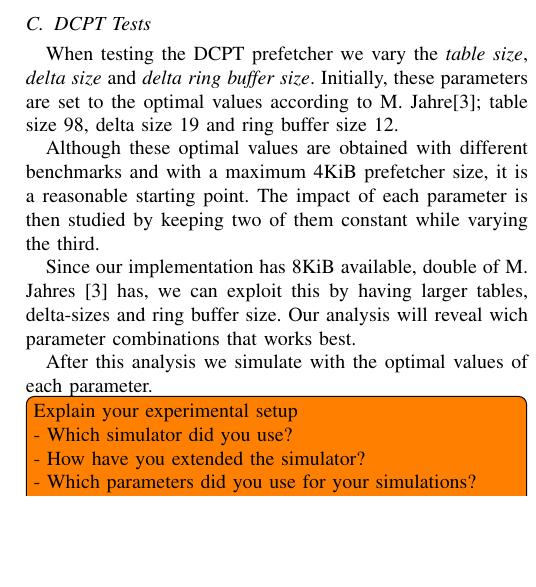
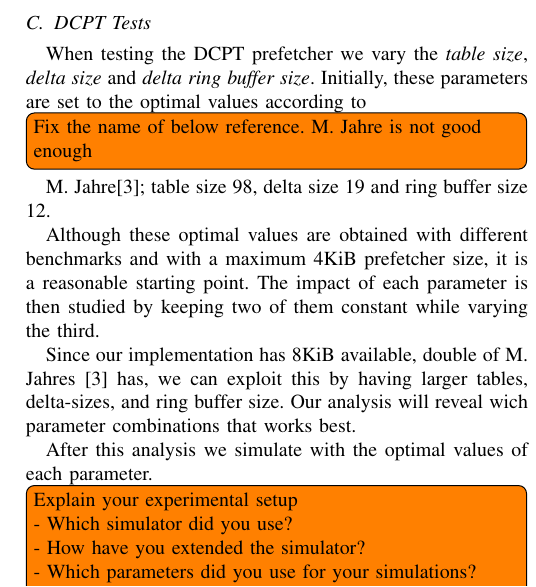
Before and after one commit to x10an14/tdt4260Group, a LaTeX paper (report/report.tex, which reads report/methodology.tex): part of one column of page 3 of 3, cut so that both start at the same text, the shorter picture padded with empty space. Compiled offline with pdfLaTeX.

Commit message:
Mergefix

```diff
--- a/report/methodology.tex
+++ b/report/methodology.tex
@@ -47,16 +47,18 @@ results.
 
 When testing the DCPT prefetcher we vary the \emph{table size}, \emph{delta
 size} and \emph{delta ring buffer size}. Initially, these parameters are set to
-the optimal values according to M. Jahre\cite{dcpt}; table size 98, delta size
-19 and ring buffer size 12.
+the optimal values according to
+\todo[inline]{Fix the name of below reference. M. Jahre is not good enough}
+M. Jahre\cite{dcpt}; table size 98, delta size 19 and ring buffer size 12.
 
 Although these optimal values are obtained with different benchmarks and with a
 maximum 4KiB prefetcher size, it is a reasonable starting point. The impact of
 each parameter is then studied by keeping two of them constant while varying the
 third.
 
-Since our implementation has 8KiB available, double of M. Jahres \cite{dcpt} has, we can exploit this by having larger tables, delta-sizes and ring buffer size.
-Our analysis will reveal wich parameter combinations that works best.
+Since our implementation has 8KiB available, double of M. Jahres \cite{dcpt}
+has, we can exploit this by having larger tables, delta-sizes, and ring buffer
+size. Our analysis will reveal wich parameter combinations that works best.
 
 After this analysis we simulate with the optimal values of each parameter.
 
```
